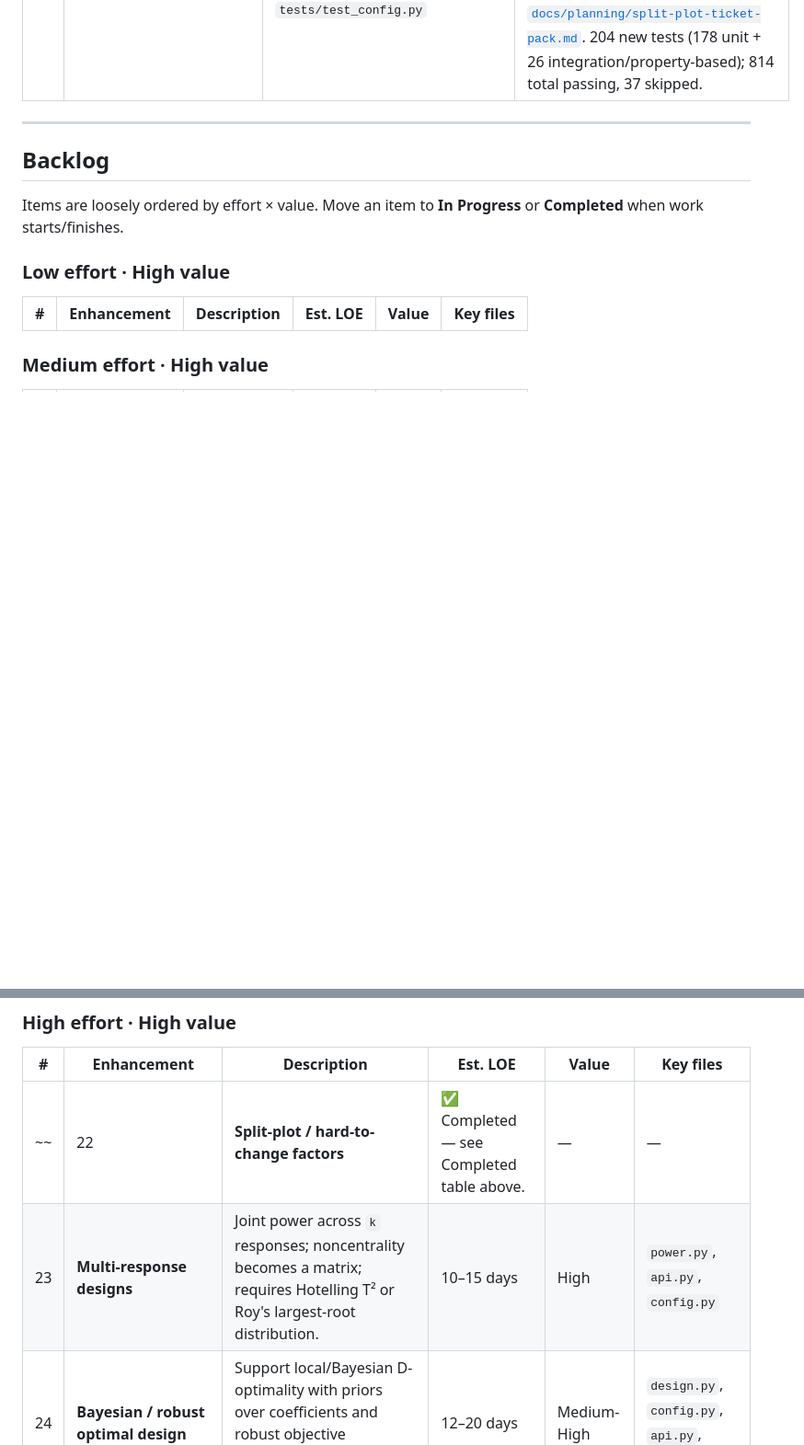
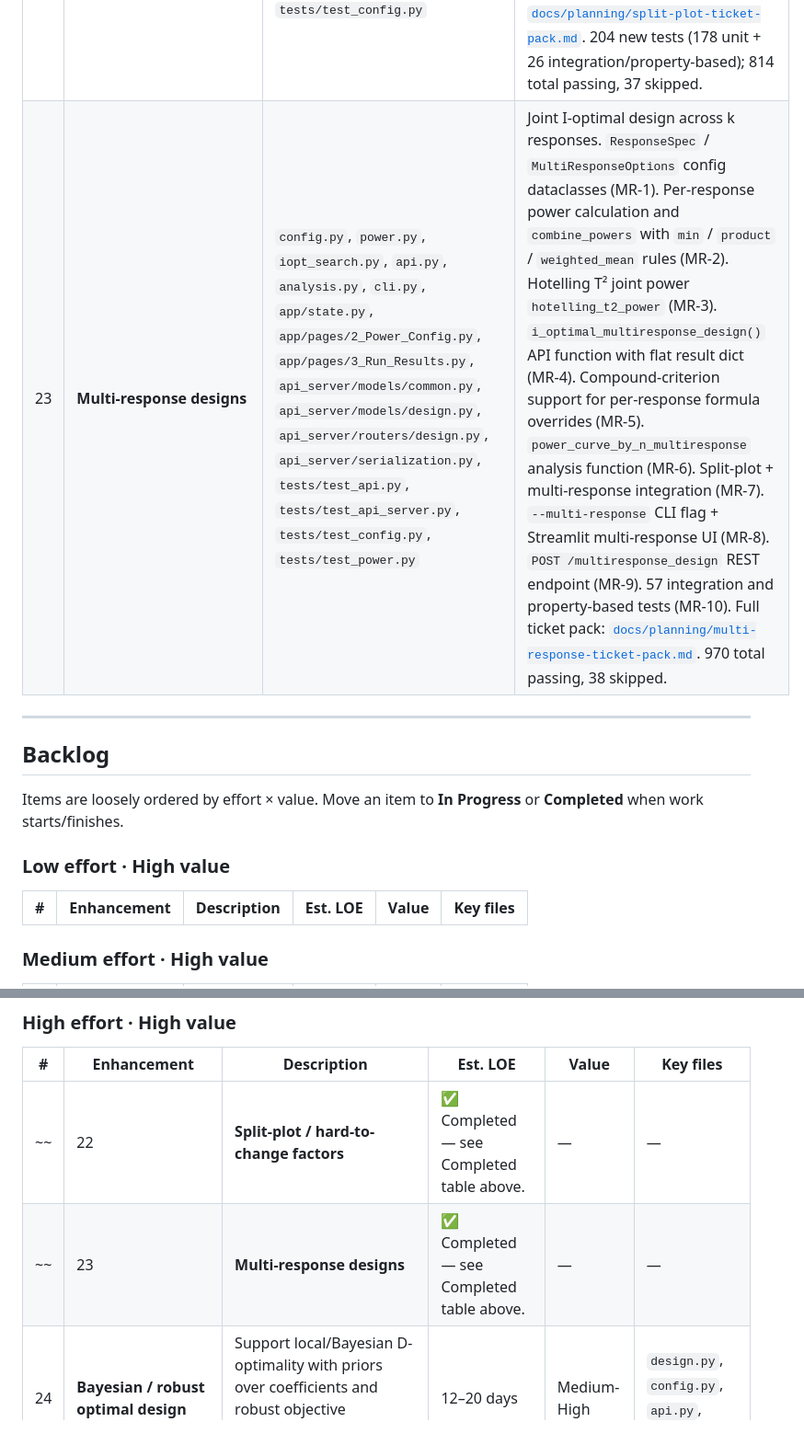
Before and after one commit to mbagalman/lattice-doe, a Markdown page: ENHANCEMENTS.md, 2 parts joined by grey strips. Shown at 92% size. GitHub-like rendering; blank space fills up the shorter version.

Commit message:
docs(#23): mark Enhancement 23 complete in ENHANCEMENTS.md
Adds completed row for multi-response designs (MR-1 through MR-10) to the
Completed table and strikes out the backlog entry.

Co-Authored-By: Claude Sonnet 4.6 <noreply@anthropic.com>

```diff
--- a/ENHANCEMENTS.md
+++ b/ENHANCEMENTS.md
@@ -34,6 +34,7 @@ Update this file as work is completed or new ideas are added.
 | 18 | **Jupyter ipywidgets UI** | `iopt_power_design/widgets.py` (new), `iopt_power_design/__init__.py`, `pyproject.toml`, `tests/test_widgets.py` (new) | Dynamic factor table (continuous/categorical rows with add/remove buttons); power-mode toggle (R²/Contrast); sliders for α, target power, R² target; λ-convention radio; L matrix + δ vector text areas; σ input; advanced accordion (criterion, starts, random seed, candidate sizing, constraint expression). Non-exposed `DesignOptions` fields (e.g. `n_blocks`) forwarded transparently at run time. Inline Plotly power-vs-n curve after each run. Soft deps guarded — `WidgetsError` raised when `ipywidgets` absent; package remains importable. `design_widget()` convenience factory creates and displays in one call. `[widgets]` extras added to `pyproject.toml`; `ipywidgets>=8.0` included in `[all]`. 47 new tests across 4 test layers (import guard, pure helpers, widget construction/interaction, run-callback mock); all passing. |
 | 21 | **REST API (FastAPI)** | `api_server/` (new package), `Dockerfile.api` (new), `docker-compose.yml` (new), `pyproject.toml`, `tests/test_api_server.py` (new) | HTTP endpoints: `POST /design`, `POST /power_curve/by_n`, `POST /power_curve/by_effect`, `POST /sensitivity`, `POST /mde`, `POST /compare_criteria`, `POST /augment`, `GET /health`. Pydantic v2 models with discriminated union for `PowerCfgModel` (`"r2"` / `"contrast"`). All endpoints offload CPU work via `anyio.to_thread.run_sync()` (compatible with both asyncio and trio backends). Structured error handlers return `{"error": ..., "detail": ...}` at 422/500. `serialize_design_result` strips internal numpy keys (`_X` etc.) and converts scalars for JSON safety. Docker compose one-command deployment with optional nginx block. `iopt-api` console script entry point. `[server]` extras added to `pyproject.toml`. 77 new tests (63 non-slow + 14 integration marked `@pytest.mark.slow`); all passing. |
 | 22 | **Split-plot / hard-to-change factors** | `split_plot.py` (new), `config.py`, `power.py`, `candidate.py`, `iopt_search.py`, `api.py`, `analysis.py`, `cli.py`, `app/state.py`, `app/pages/2_Power_Config.py`, `app/pages/3_Run_Results.py`, `app/pages/4_Analysis.py`, `sheets.py`, `excel_template.py`, `tests/test_split_plot.py` (new), `tests/test_api.py`, `tests/test_config.py` | Two-stratum variance model (σ²_wp / σ²_sp) with GLS information matrix, per-stratum denominator df (`auto` / `conservative` / `sp_only`), two-phase Fedorov exchange (WP-swap + SP-swap), `SplitPlotOptions` dataclass, `power_curve_by_wp` analysis function, η-sensitivity sweep. `report["split_plot"]` sub-dict in every result. All surfaces updated: CLI (`--htc-factors`, `--n-whole-plots`, `--eta`, etc.), YAML `split_plot:` block, Streamlit D6 expander, Google Sheets & Excel connectors. Full ticket pack: [`docs/planning/split-plot-ticket-pack.md`](docs/planning/split-plot-ticket-pack.md). 204 new tests (178 unit + 26 integration/property-based); 814 total passing, 37 skipped. |
+| 23 | **Multi-response designs** | `config.py`, `power.py`, `iopt_search.py`, `api.py`, `analysis.py`, `cli.py`, `app/state.py`, `app/pages/2_Power_Config.py`, `app/pages/3_Run_Results.py`, `api_server/models/common.py`, `api_server/models/design.py`, `api_server/routers/design.py`, `api_server/serialization.py`, `tests/test_api.py`, `tests/test_api_server.py`, `tests/test_config.py`, `tests/test_power.py` | Joint I-optimal design across k responses. `ResponseSpec` / `MultiResponseOptions` config dataclasses (MR-1). Per-response power calculation and `combine_powers` with `min` / `product` / `weighted_mean` rules (MR-2). Hotelling T² joint power `hotelling_t2_power` (MR-3). `i_optimal_multiresponse_design()` API function with flat result dict (MR-4). Compound-criterion support for per-response formula overrides (MR-5). `power_curve_by_n_multiresponse` analysis function (MR-6). Split-plot + multi-response integration (MR-7). `--multi-response` CLI flag + Streamlit multi-response UI (MR-8). `POST /multiresponse_design` REST endpoint (MR-9). 57 integration and property-based tests (MR-10). Full ticket pack: [`docs/planning/multi-response-ticket-pack.md`](docs/planning/multi-response-ticket-pack.md). 970 total passing, 38 skipped. |
 
 ---
 
@@ -56,7 +57,7 @@ Move an item to **In Progress** or **Completed** when work starts/finishes.
 | # | Enhancement | Description | Est. LOE | Value | Key files |
 |---|---|---|---|---|---|
 ~~| 22 | **Split-plot / hard-to-change factors** | ✅ Completed — see Completed table above. | — | — | — |~~
-| 23 | **Multi-response designs** | Joint power across `k` responses; noncentrality becomes a matrix; requires Hotelling T² or Roy's largest-root distribution. | 10–15 days | High | `power.py`, `api.py`, `config.py` |
+~~| 23 | **Multi-response designs** | ✅ Completed — see Completed table above. | — | — | — |~~
 | 24 | **Bayesian / robust optimal design** | Support local/Bayesian D-optimality with priors over coefficients and robust objective averaging over parameter uncertainty. | 12–20 days | Medium-High | `design.py`, `config.py`, `api.py`, `README.md` |
 | 25 | **GLM support (logistic/Poisson)** | Extend candidate scoring and power calculations beyond Gaussian linear models for common classification/count use cases. | 10–15 days | High | `design.py`, `power.py`, `api.py`, `config.py` |
 
```
